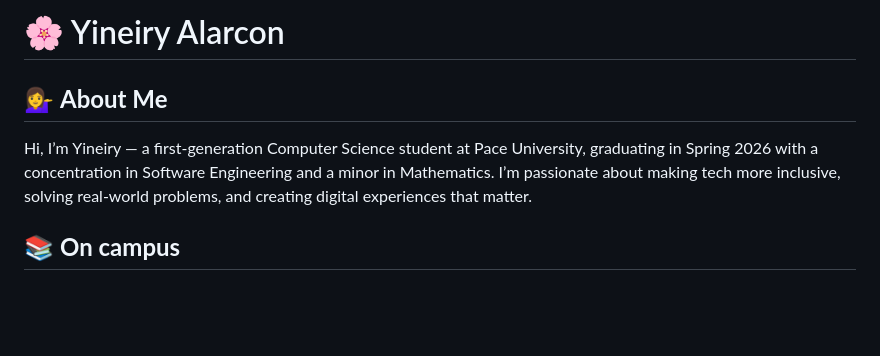
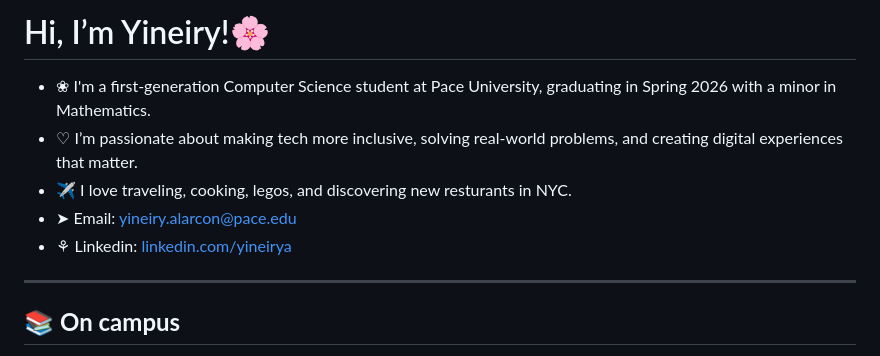
Before and after one commit to yineirya/yineirya, a Markdown page: README.md, the part around the change. Drawn GitHub-style; blank space fills up the shorter version.

```diff
--- a/README.md
+++ b/README.md
@@ -1,7 +1,12 @@
-# 🌸 Yineiry Alarcon
+# Hi, I’m Yineiry!🌸
 
-## 💁‍♀️ **About Me**
-Hi, I’m Yineiry — a first-generation Computer Science student at Pace University, graduating in Spring 2026 with a concentration in Software Engineering and a minor in Mathematics. I’m passionate about making tech more inclusive, solving real-world problems, and creating digital experiences that matter.
+- ❀ I'm a first-generation Computer Science student at Pace University, graduating in Spring 2026 with a minor in Mathematics.
+- ♡ I’m passionate about making tech more inclusive, solving real-world problems, and creating digital experiences that matter.
+- ✈ I love traveling, cooking, legos, and discovering new resturants in NYC.
+- ➤ Email: [yineiry.alarcon@pace.edu](mailto:ya75654n@pace.edu)
+- ⚘ Linkedin: [linkedin.com/yineirya](https://www.linkedin.com/in/yineiry-alarcon/)
+
+____________________________________________________________________________________
 
 ## 📚 **On campus**
 I serve as the Secretary of Women in Tech, where I help lead initiatives that empower women pursuing careers in STEM. Our team was recently awarded Outstanding Program of the Year! I also serve as Secretary of INFORMS (Institute for Operations Research and the Management Sciences), where I support student engagement and professional development in analytics, operations research, and decision sciences.
```
